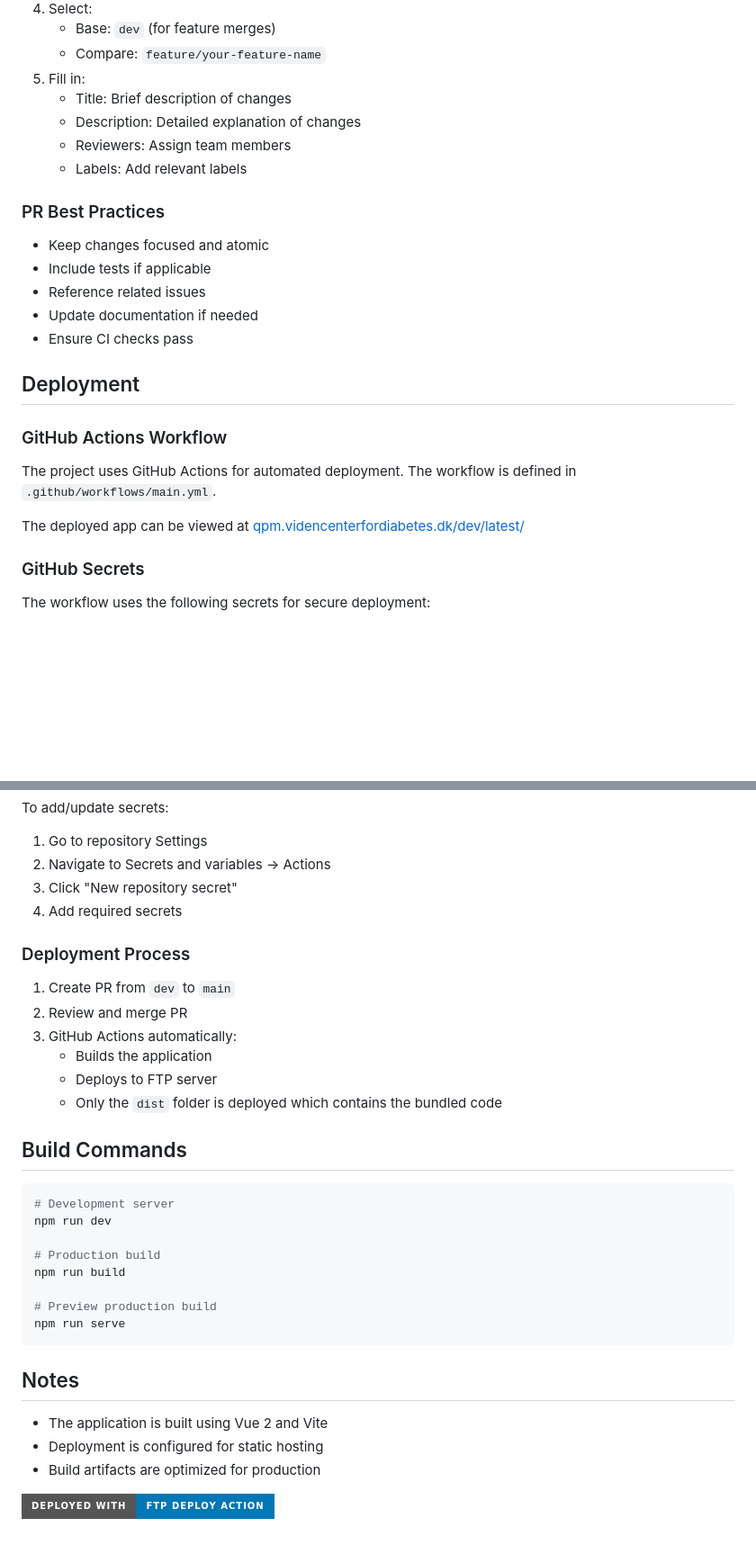
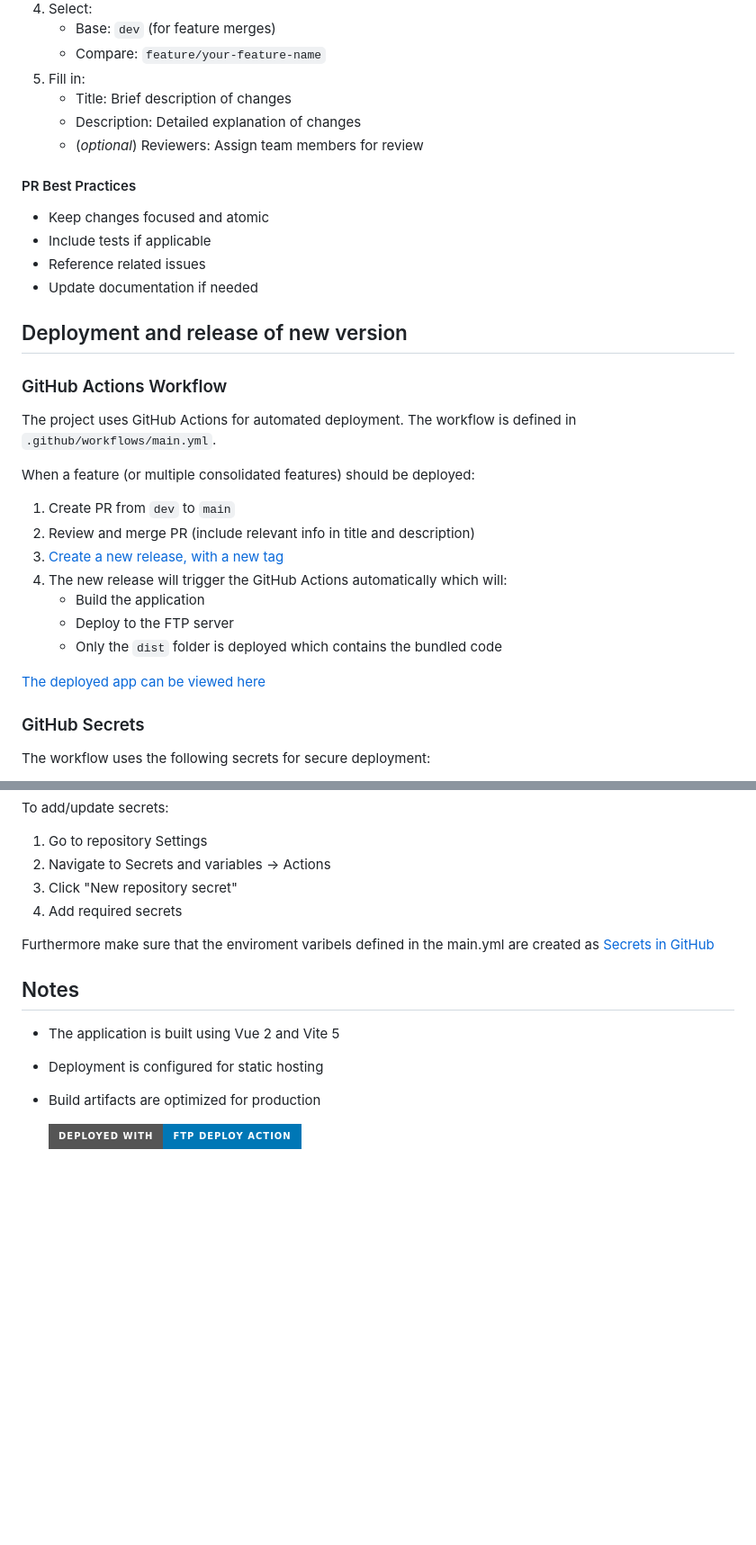
Before and after one commit to danishdiabetesknowledgecenter/QuickPubMed, a Markdown page: README.md, 2 parts joined by grey strips. Shown: that part at 90% size. GitHub-like rendering; badges without logos; blank space fills up the shorter version.

````diff
--- a/README.md
+++ b/README.md
@@ -69,22 +92,32 @@ main (production) ←← dev ←← feature branches
 5. Fill in:
    - Title: Brief description of changes
    - Description: Detailed explanation of changes
-   - Reviewers: Assign team members
-   - Labels: Add relevant labels
+   - (*optional*) Reviewers: Assign team members for review
 
-### PR Best Practices
+
+#### PR Best Practices
 - Keep changes focused and atomic
 - Include tests if applicable
 - Reference related issues
 - Update documentation if needed
-- Ensure CI checks pass
 
-## Deployment
+
+## Deployment and release of new version
 
 ### GitHub Actions Workflow
 The project uses GitHub Actions for automated deployment. The workflow is defined in `.github/workflows/main.yml`.
 
-The deployed app can be viewed at [qpm.videncenterfordiabetes.dk/dev/latest/](https://qpm.videncenterfordiabetes.dk/dev/latest/)
+When a feature (or multiple consolidated features) should be deployed:
+
+1. Create PR from `dev` to `main`
+2. Review and merge PR (include relevant info in title and description)
+3. [Create a new release, with a new tag](https://github.com/danishdiabetesknowledgecenter/QuickPubMed/releases)
+4. The new release will trigger the GitHub Actions automatically which will:
+   - Build the application
+   - Deploy to the FTP server
+   - Only the `dist` folder is deployed which contains the bundled code
+
+[The deployed app can be viewed here](https://qpm.videncenterfordiabetes.dk/dev/latest/)
 
 ### GitHub Secrets
 The workflow uses the following secrets for secure deployment:
@@ -98,30 +131,11 @@ To add/update secrets:
 3. Click "New repository secret"
 4. Add required secrets
 
-### Deployment Process
-1. Create PR from `dev` to `main`
-2. Review and merge PR
-3. GitHub Actions automatically:
-   - Builds the application
-   - Deploys to FTP server
-   - Only the `dist` folder is deployed which contains the bundled code
-
-## Build Commands
-
-```bash
-# Development server
-npm run dev
-
-# Production build
-npm run build
-
-# Preview production build
-npm run serve
-```
+Furthermore make sure that the enviroment varibels defined in the main.yml are created as [Secrets in GitHub](https://github.com/danishdiabetesknowledgecenter/QuickPubMed/settings/secrets/actions)
 
 ## Notes
-- The application is built using Vue 2 and Vite
+- The application is built using Vue 2 and Vite 5
 - Deployment is configured for static hosting
 - Build artifacts are optimized for production
 
-[<img alt="Deployed with FTP Deploy Action" src="https://img.shields.io/badge/Deployed With-FTP DEPLOY ACTION-%3CCOLOR%3E?style=for-the-badge&color=0077b6">](https://github.com/SamKirkland/FTP-Deploy-Action)
+  [<img alt="Deployed with FTP Deploy Action" src="https://img.shields.io/badge/Deployed With-FTP DEPLOY ACTION-%3CCOLOR%3E?style=for-the-badge&color=0077b6">](https://github.com/SamKirkland/FTP-Deploy-Action)
````
Also changed, not shown: other parts of README.md (+58 -35 lines).
